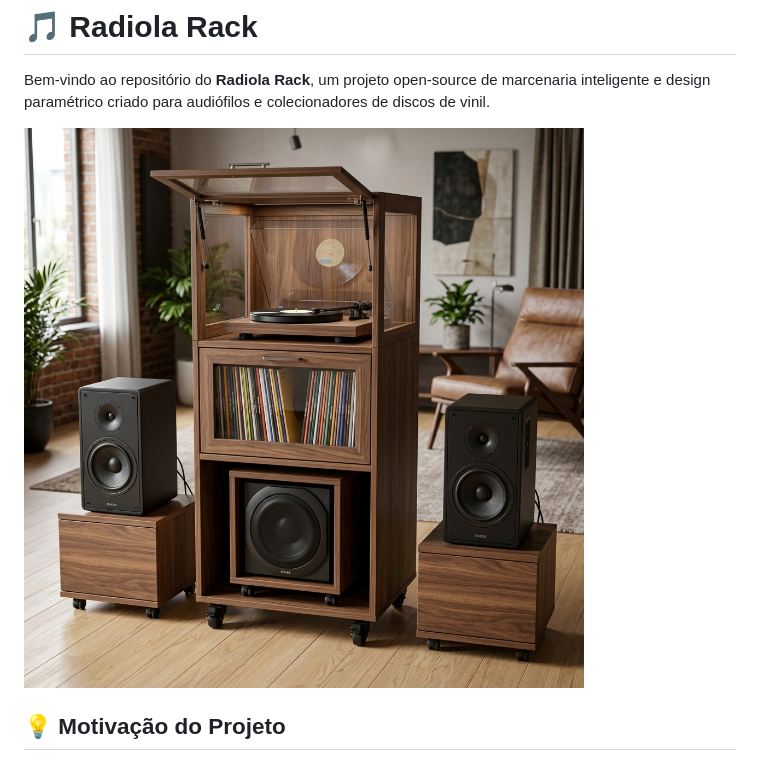
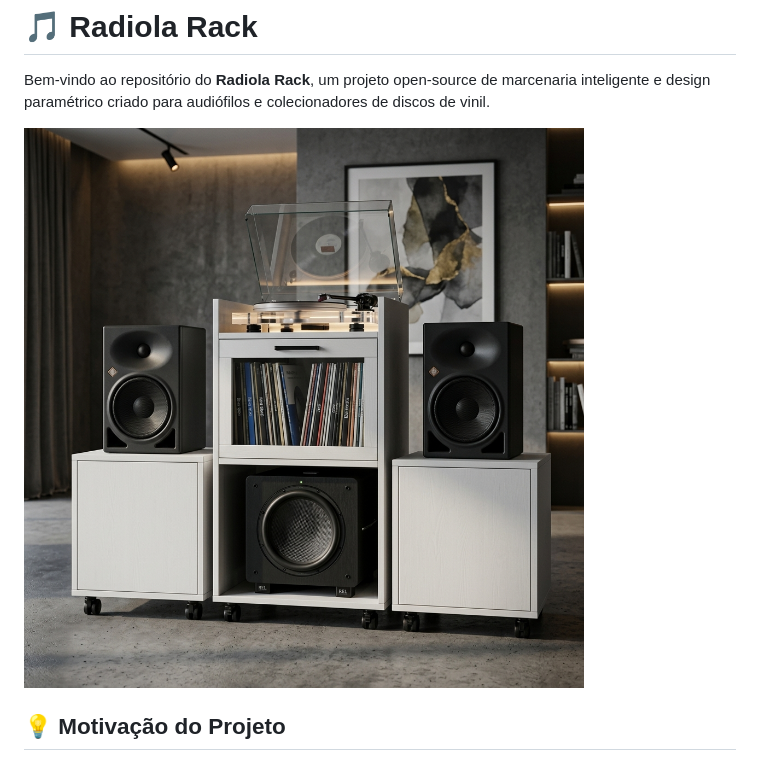
Before and after one commit to allysonhalley/radiola_rack, a Markdown page: README.md, the part around the change. Rendered like a GitHub page; pictures changed too: assets/radiola_rack_realista_v2.png (added).

Commit message:
docs: atualizando render realista para a versao v2 alinhada com o modelo 3D final

```diff
--- a/README.md
+++ b/README.md
@@ -2,7 +2,7 @@
 
 Bem-vindo ao repositório do **Radiola Rack**, um projeto open-source de marcenaria inteligente e design paramétrico criado para audiófilos e colecionadores de discos de vinil.
 
-![Conceito Radiola Rack](assets/render_realista_radiola_1781831823476.png)
+![Conceito Radiola Rack](assets/radiola_rack_realista_v2.png)
 
 ## 💡 Motivação do Projeto
 
```
